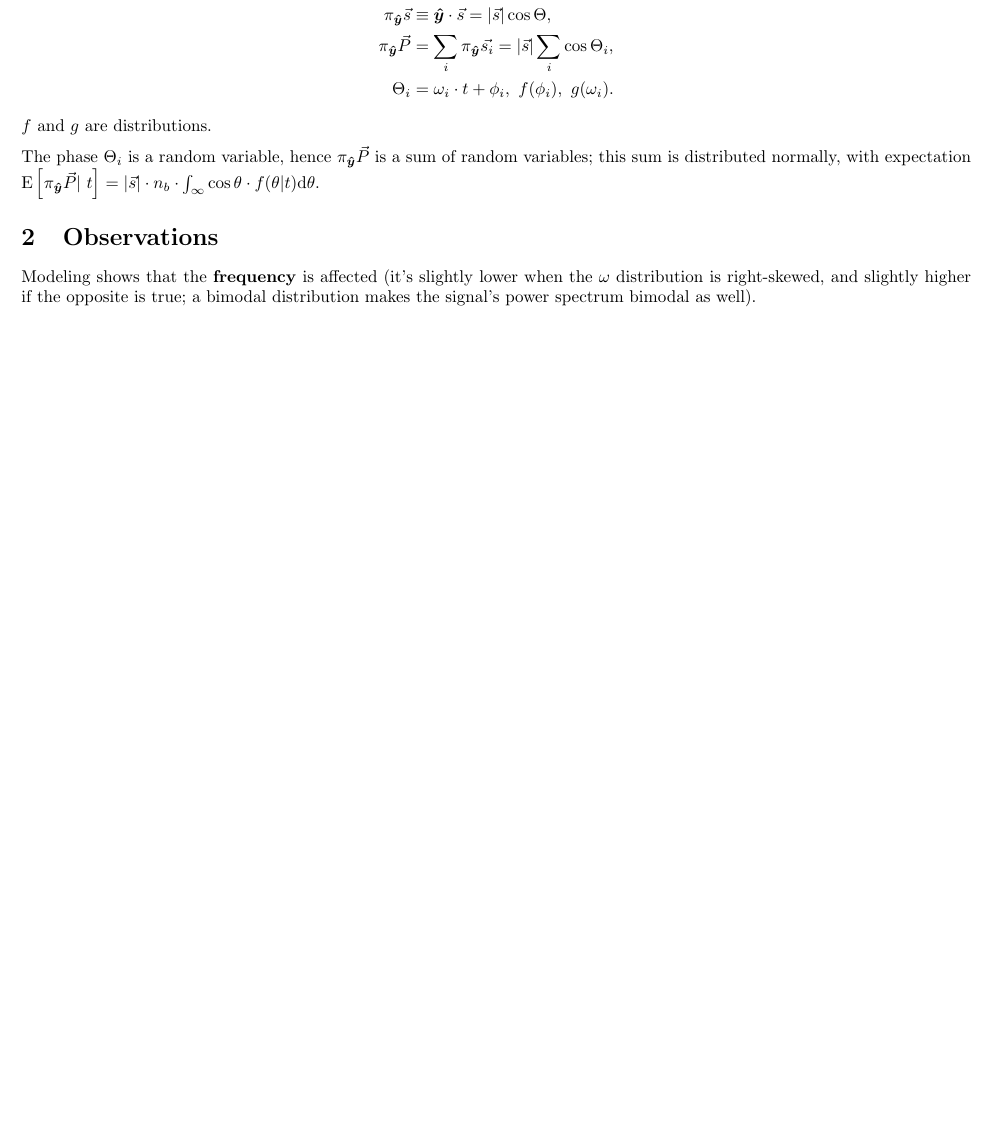
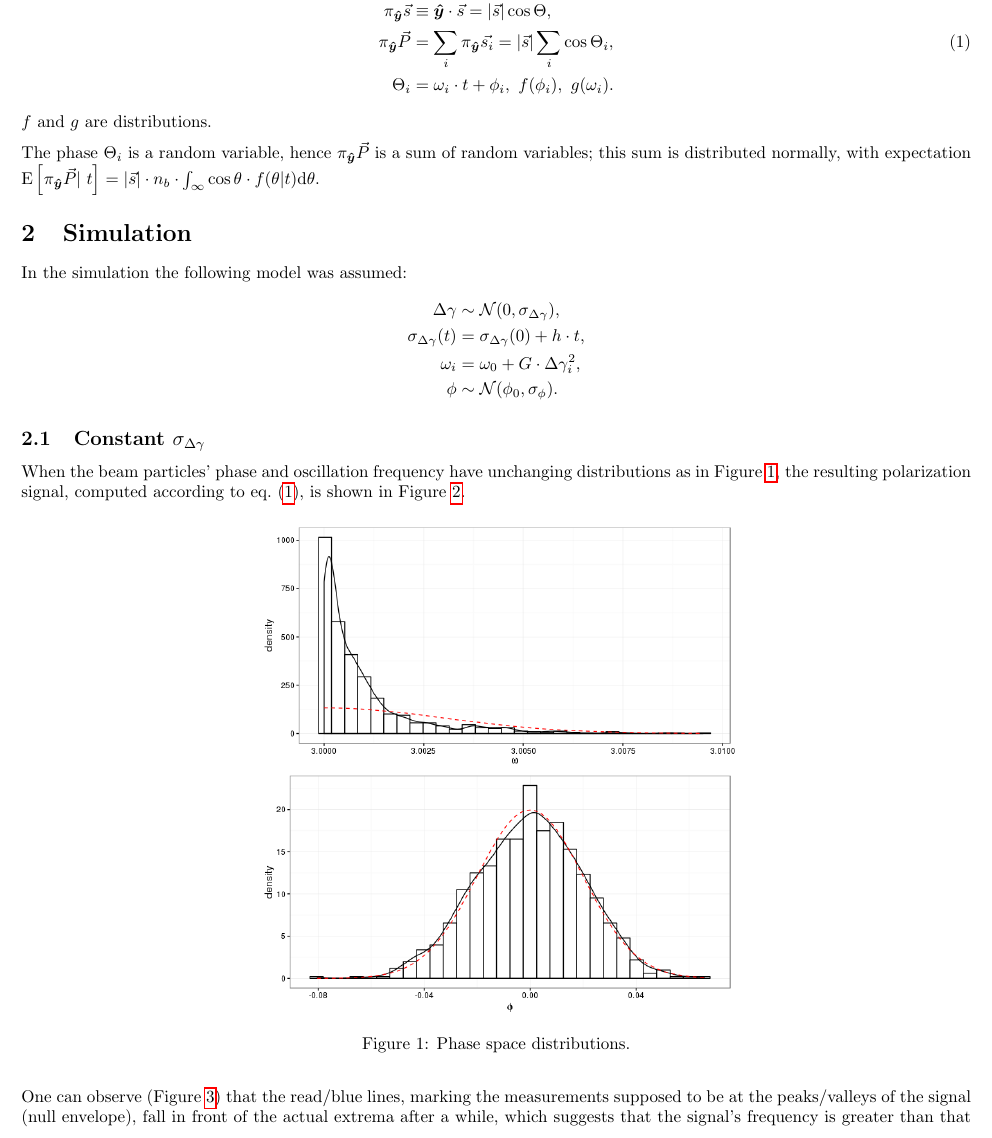
Before and after one commit to AlexAksentyev/EDM, a LaTeX document (Reports/Signal.tex): part of the page before the commit and part of page 1 of 3 after it, cut so that both start at the same text, the shorter picture padded with empty space. Compiled offline with pdfLaTeX.

```diff
--- a/Reports/Signal.tex
+++ b/Reports/Signal.tex
@@ -11,15 +11,34 @@
 \begin{document}
 
 \section{Projection of polarization}
-\begin{align*}
-	\vec{P} &= \sum_i \vec{s}, \\
-	\proj{s}{y} &\equiv \uvec{y}\cdot\vec{s} = \abs{\vec{s}}\cos\Theta, \\
-	\proj{P}{y} &= \sum_i \proj{s_i}{y} = \abs{\vec{s}}\sum_i \cos\Theta_i, \\
-	\Theta_i &= \omega_i\cdot t + \phi_i,~ f(\phi_i),~g(\omega_i).
-\end{align*}
+\begin{align}
+	\vec{P} &= \sum_i \vec{s}, \notag\\
+	\proj{s}{y} &\equiv \uvec{y}\cdot\vec{s} = \abs{\vec{s}}\cos\Theta, \notag\\
+	\proj{P}{y} &= \sum_i \proj{s_i}{y} = \abs{\vec{s}}\sum_i \cos\Theta_i, \label{eq:SumSpins}\\
+	\Theta_i &= \omega_i\cdot t + \phi_i,~ f(\phi_i),~g(\omega_i).\notag
+\end{align}
 $f$ and $g$ are distributions.
 
 The phase $\Theta_i$ is a random variable, hence $\proj{P}{y}$ is a sum of random variables; this sum is distributed normally, with expectation $\Xpct{\proj{P}{y}}[t] = \abs{\vec{s}}\cdot n_b\cdot \int_\infty\cos\theta\cdot f(\theta|t)\td\theta$.
 
-\section{Observations}
-Modeling shows that the \textbf{frequency} is affected (it's slightly lower when the $\omega$ distribution is right-skewed, and slightly higher if the opposite is true; a bimodal distribution makes the signal's power spectrum bimodal as well).
+\section{Simulation}
+\newcommand{\Norm}{\mathcal{N}}
+\newcommand{\dy}{\Delta\gamma}
+\newcommand{\ycoef}{h}
+\newcommand{\wcoef}{G}
+\newcommand{\dwcoef}{g}
+In the simulation the following model was assumed:
+\begin{align*}
+	\dy &\sim \Norm(0, \SD{\dy}), \\
+	\SD{\dy}(t) &= \SD{\dy}(0) + \ycoef\cdot t, \\
+	\omega_i &= \omega_0 + \wcoef\cdot \dy_i^2, \\
+	\phi &\sim \Norm(\phi_0, \SD{\phi}).
+\end{align*}
+
+\subsection{Constant $\SD{\dy}$}
+When the beam particles' phase and oscillation frequency have unchanging distributions as in Figure~\ref{fig:PSdist_cDy}, the resulting polarization signal, computed according to eq.~\eqref{eq:SumSpins}, is shown in Figure~\ref{fig:Sgl_cDyPhys}.
+\begin{figure}[h]
+	\centering
+	\includegraphics[scale=.5]{../img/PS_dist}
+	\caption{Phase space distributions.\label{fig:PSdist_cDy}}
+\end{figure}
@@ -25,0 +49 @@
+\end{figure}
@@ -25,0 +54,3 @@
+\end{figure}
+
+One can observe (Figure~\ref{fig:Focus}) that the read/blue lines, marking the measurements supposed to be at the peaks/valleys of the signal (null envelope), fall in front of the actual extrema after a while, which suggests that the signal's frequency is greater than that of the synchronous particle, $\omega_0$. With that in mind, we fitted the function $f(t) = n_b\cdot\exp\bkt{\lambda t}\cdot\sin\bkt{(\omega+\dwcoef\cdot t)\cdot t + \phi_0}$ to the simulated data.
```
Also changed, not shown: img/Peaks_after_Peaks.png (added), img/Sgl_PhysDistros.png (added), img/Spec_PhysDistros.png (added), Reports/Signal.tex (17 more changed lines), 1 other file.
